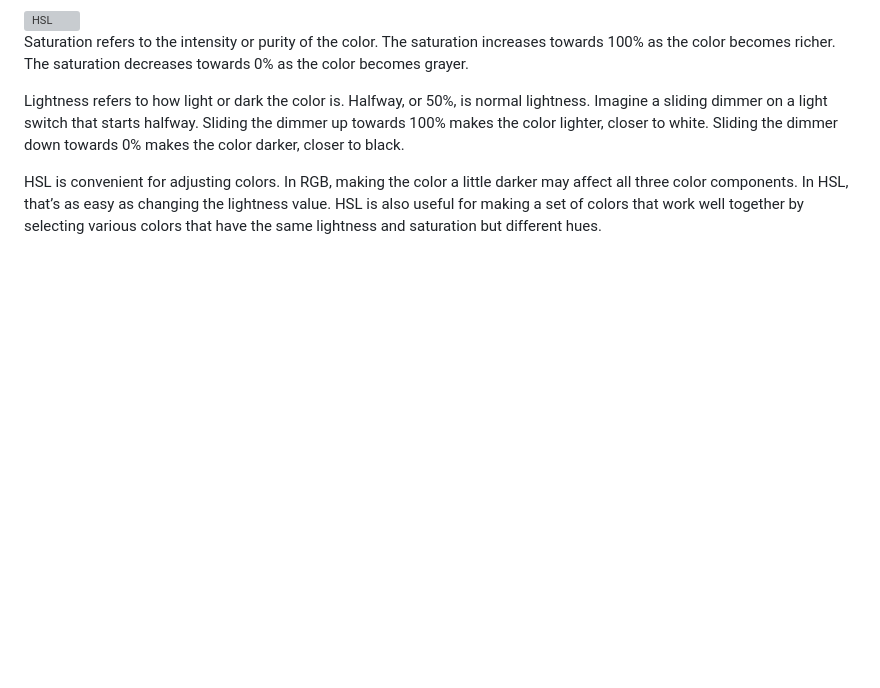
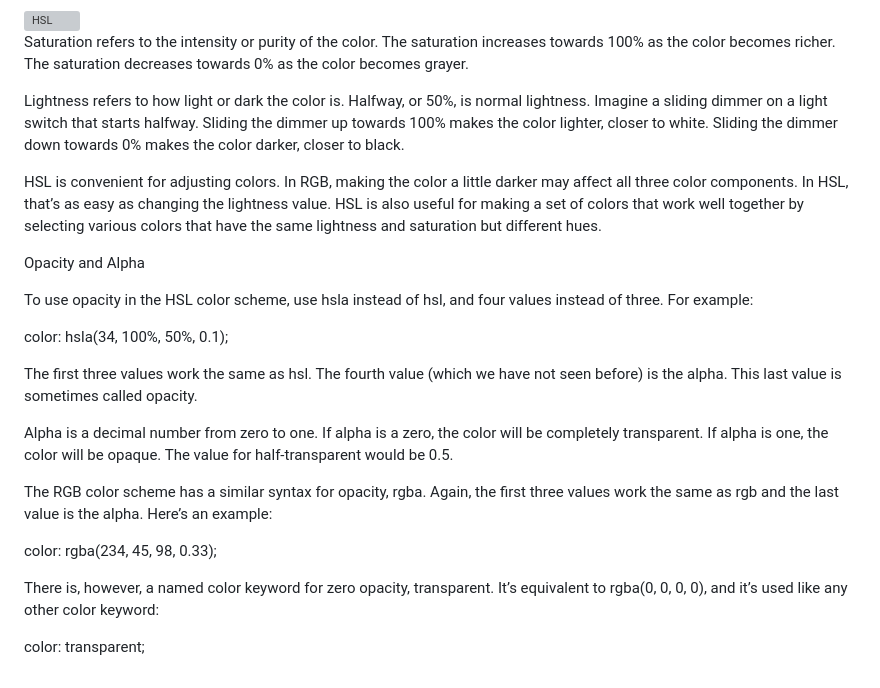
Before and after one commit to taliaairma/narwhal-bunny, a Markdown page: Simplified CSS.md, the part around the change. Drawn GitHub-style; blank space fills up the shorter version; grey boxes are pictures that could not be loaded.

Commit message:
Transparent with opacity

```diff
--- a/Simplified CSS.md
+++ b/Simplified CSS.md
@@ -718,3 +718,25 @@ Saturation refers to the intensity or purity of the color. The saturation increa
 Lightness refers to how light or dark the color is. Halfway, or 50%, is normal lightness. Imagine a sliding dimmer on a light switch that starts halfway. Sliding the dimmer up towards 100% makes the color lighter, closer to white. Sliding the dimmer down towards 0% makes the color darker, closer to black.
 
 HSL is convenient for adjusting colors. In RGB, making the color a little darker may affect all three color components. In HSL, that’s as easy as changing the lightness value. HSL is also useful for making a set of colors that work well together by selecting various colors that have the same lightness and saturation but different hues.
+
+Opacity and Alpha
+
+To use opacity in the HSL color scheme, use hsla instead of hsl, and four values instead of three. For example:
+
+color: hsla(34, 100%, 50%, 0.1);
+
+The first three values work the same as hsl.
+The fourth value (which we have not seen before) is the alpha.
+This last value is sometimes called opacity.
+
+Alpha is a decimal number from zero to one.
+If alpha is a zero, the color will be completely transparent.
+If alpha is one, the color will be opaque. The value for half-transparent would be 0.5.
+
+The RGB color scheme has a similar syntax for opacity, rgba. Again, the first three values work the same as rgb and the last value is the alpha. Here’s an example:
+
+color: rgba(234, 45, 98, 0.33);
+
+There is, however, a named color keyword for zero opacity, transparent. It’s equivalent to rgba(0, 0, 0, 0), and it’s used like any other color keyword:
+
+color: transparent;
```
